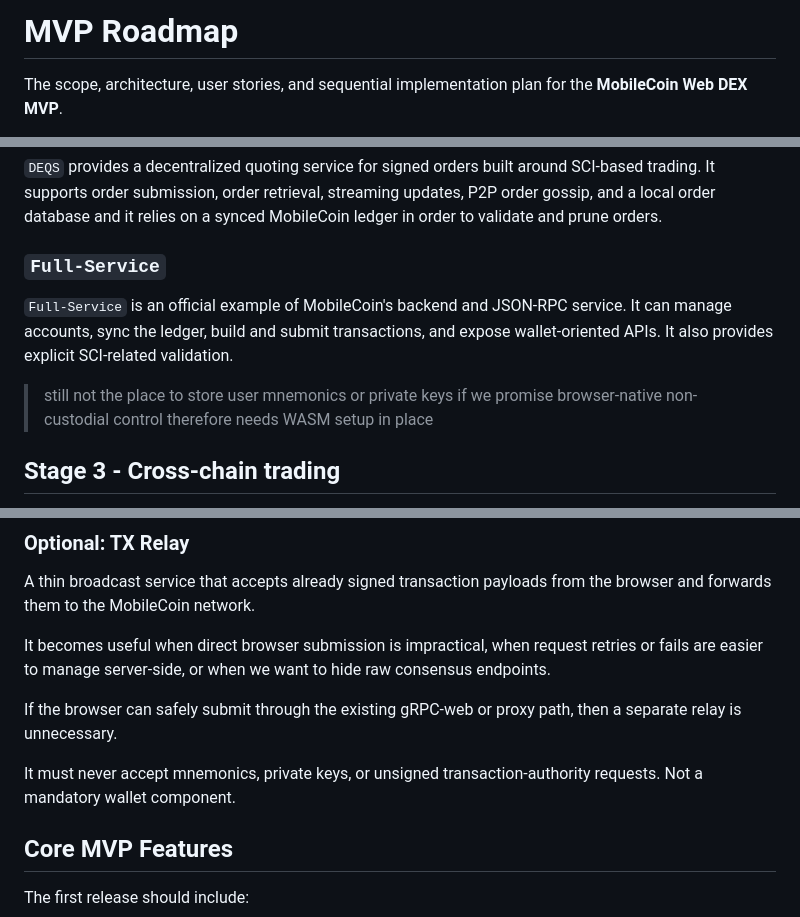
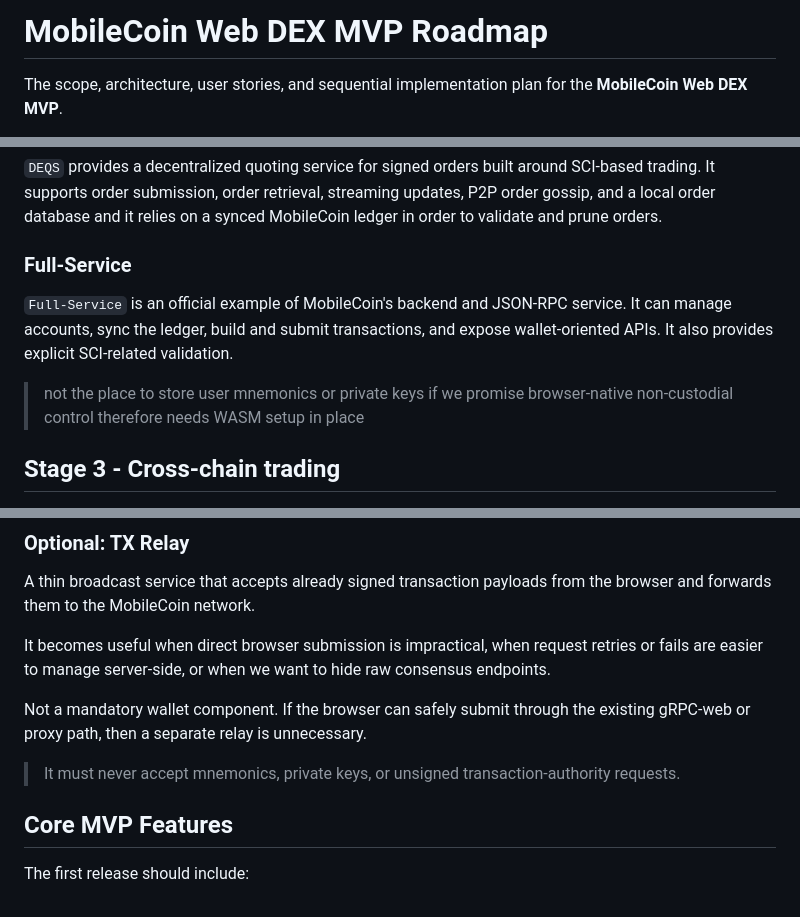
Before and after one commit to sntxerror/dex-mvp-roadmap, a Markdown page: docs/00_mvp.md, 3 parts joined by grey strips. GitHub-like rendering.

Commit message:
Update MVP roadmap content

```diff
--- a/docs/00_mvp.md
+++ b/docs/00_mvp.md
@@ -1,4 +1,4 @@
-# MVP Roadmap
+# MobileCoin Web DEX MVP Roadmap
 
 The scope, architecture, user stories, and sequential implementation plan for the **MobileCoin Web DEX MVP**.
 
@@ -46,11 +46,11 @@ We will need `DEQS` for quote submission, discovery, live updates, and order dis
 
 `DEQS` provides a decentralized quoting service for signed orders built around SCI-based trading. It supports order submission, order retrieval, streaming updates, P2P order gossip, and a local order database and it relies on a synced MobileCoin ledger in order to validate and prune orders.
 
-### `Full-Service`
+### Full-Service
 
 `Full-Service` is an official example of MobileCoin's backend and JSON-RPC service. It can manage accounts, sync the ledger, build and submit transactions, and expose wallet-oriented APIs. It also provides explicit SCI-related validation.
 
-> still not the place to store user mnemonics or private keys if we promise  browser-native non-custodial control therefore needs WASM setup in place
+> not the place to store user mnemonics or private keys if we promise  browser-native non-custodial control therefore needs WASM setup in place
 
 ## Stage 3 - Cross-chain trading
 
@@ -103,9 +103,9 @@ A thin broadcast service that accepts already signed transaction payloads from t
 
 It becomes useful when direct browser submission is impractical, when request retries or fails are easier to manage server-side, or when we want to hide raw consensus endpoints.
 
-If the browser can safely submit through the existing gRPC-web or proxy path, then a separate relay is unnecessary.
+Not a mandatory wallet component. If the browser can safely submit through the existing gRPC-web or proxy path, then a separate relay is unnecessary.
 
-It must never accept mnemonics, private keys, or unsigned transaction-authority requests. Not a mandatory wallet component.
+> It must never accept mnemonics, private keys, or unsigned transaction-authority requests.
 
 ## Core MVP Features
 
```
Also changed, not shown: other parts of docs/00_mvp.md (+3 -4 lines).
